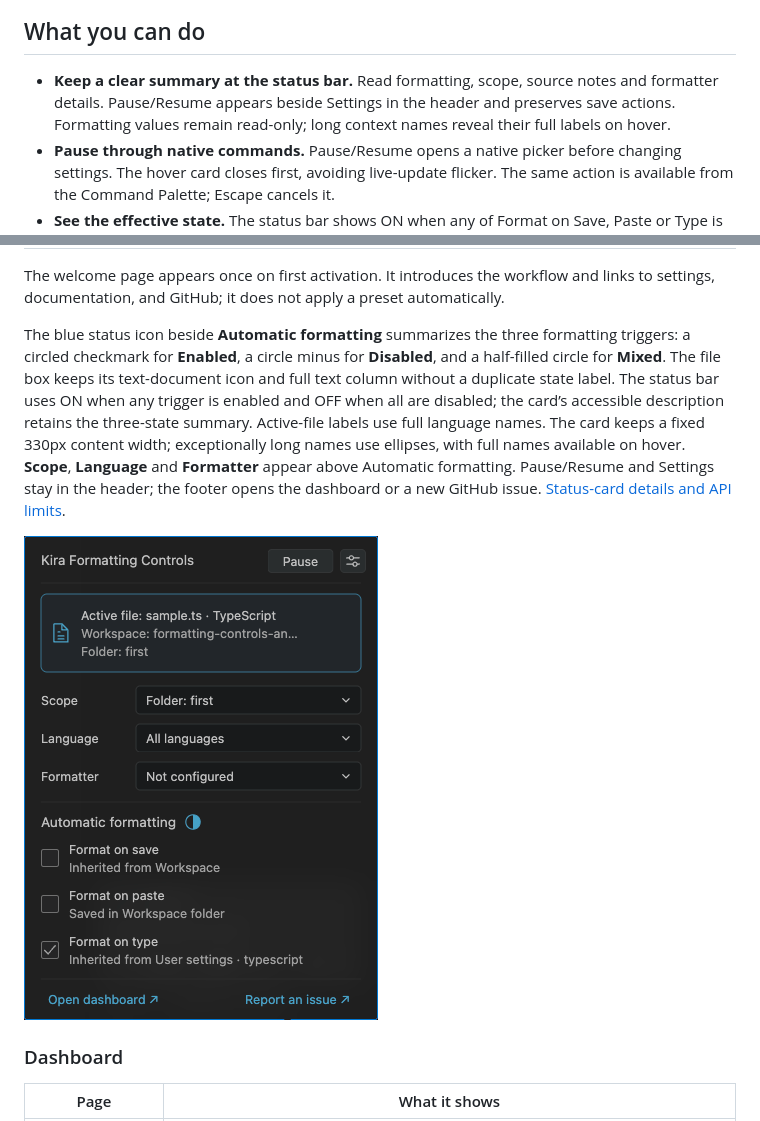
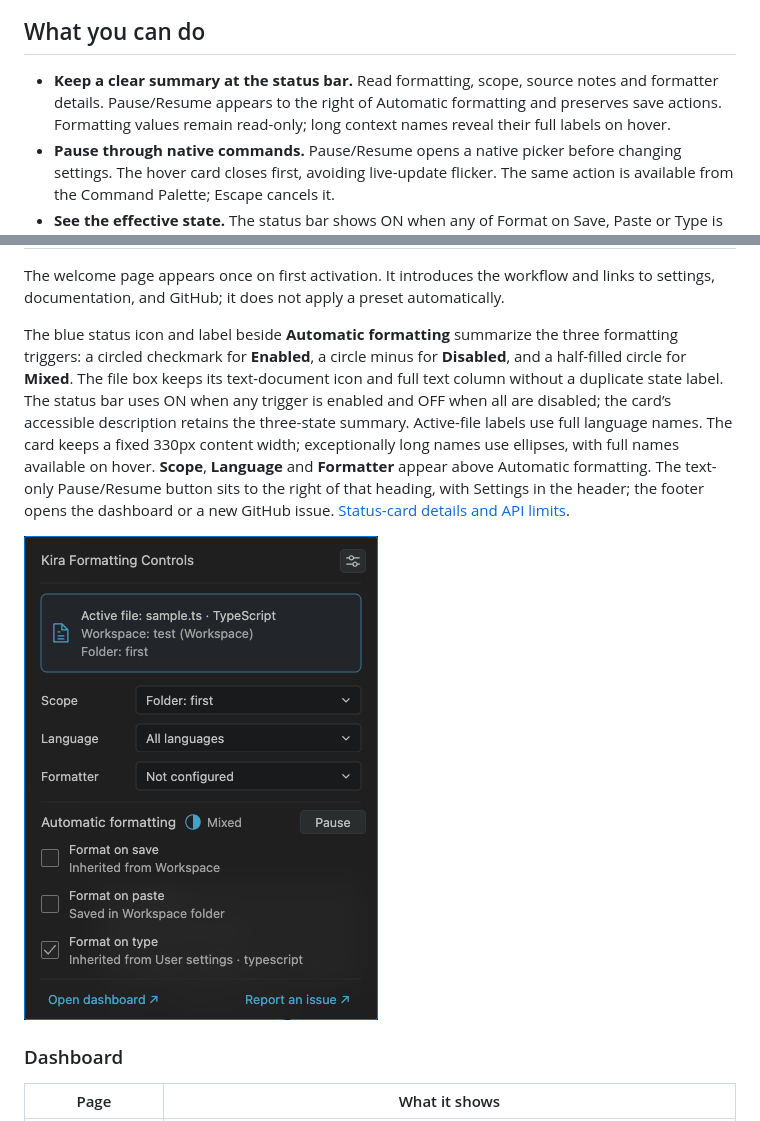
Before and after one commit to kira-explore/formatting-controls, a Markdown page: README.md, 2 parts joined by grey strips. Drawn GitHub-style; pictures changed too: docs/assets/status-card-dark.png.

Commit message:
feat: group formatting status and pause controls

```diff
--- a/README.md
+++ b/README.md
@@ -12,7 +12,7 @@ Hover or click the status bar to open the same **Kira Formatting Controls** card
 
 ## What you can do
 
-- **Keep a clear summary at the status bar.** Read formatting, scope, source notes and formatter details. Pause/Resume appears beside Settings in the header and preserves save actions. Formatting values remain read-only; long context names reveal their full labels on hover.
+- **Keep a clear summary at the status bar.** Read formatting, scope, source notes and formatter details. Pause/Resume appears to the right of Automatic formatting and preserves save actions. Formatting values remain read-only; long context names reveal their full labels on hover.
 - **Pause through native commands.** Pause/Resume opens a native picker before changing settings. The hover card closes first, avoiding live-update flicker. The same action is available from the Command Palette; Escape cancels it.
 - **See the effective state.** The status bar shows ON when any of Format on Save, Paste or Type is enabled and OFF when all three are disabled. The card distinguishes fully enabled, disabled and mixed settings.
 - **Choose where changes belong.** Write to User, Workspace, or a specific workspace folder. Select a VS Code language ID for language overrides.
@@ -125,7 +125,7 @@ Hover the status-bar item to open the anchored **Kira Formatting Controls** card
 
 The welcome page appears once on first activation. It introduces the workflow and links to settings, documentation, and GitHub; it does not apply a preset automatically.
 
-The blue status icon beside **Automatic formatting** summarizes the three formatting triggers: a circled checkmark for **Enabled**, a circle minus for **Disabled**, and a half-filled circle for **Mixed**. The file box keeps its text-document icon and full text column without a duplicate state label. The status bar uses ON when any trigger is enabled and OFF when all are disabled; the card’s accessible description retains the three-state summary. Active-file labels use full language names. The card keeps a fixed 330px content width; exceptionally long names use ellipses, with full names available on hover. **Scope**, **Language** and **Formatter** appear above Automatic formatting. Pause/Resume and Settings stay in the header; the footer opens the dashboard or a new GitHub issue. [Status-card details and API limits](docs/status-controls.md).
+The blue status icon and label beside **Automatic formatting** summarize the three formatting triggers: a circled checkmark for **Enabled**, a circle minus for **Disabled**, and a half-filled circle for **Mixed**. The file box keeps its text-document icon and full text column without a duplicate state label. The status bar uses ON when any trigger is enabled and OFF when all are disabled; the card’s accessible description retains the three-state summary. Active-file labels use full language names. The card keeps a fixed 330px content width; exceptionally long names use ellipses, with full names available on hover. **Scope**, **Language** and **Formatter** appear above Automatic formatting. The text-only Pause/Resume button sits to the right of that heading, with Settings in the header; the footer opens the dashboard or a new GitHub issue. [Status-card details and API limits](docs/status-controls.md).
 
 ![Native formatting summary above the status bar in Dark Modern](docs/assets/status-card-dark.png)
 
```
Also changed, not shown: CHANGELOG.md (+1 -0 lines), docs/status-controls.md (+2 -2 lines), 4 other files.
